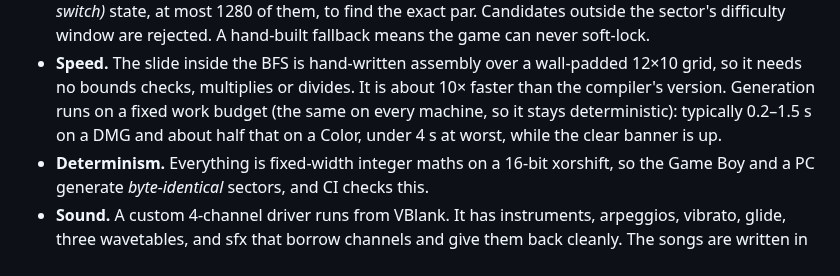
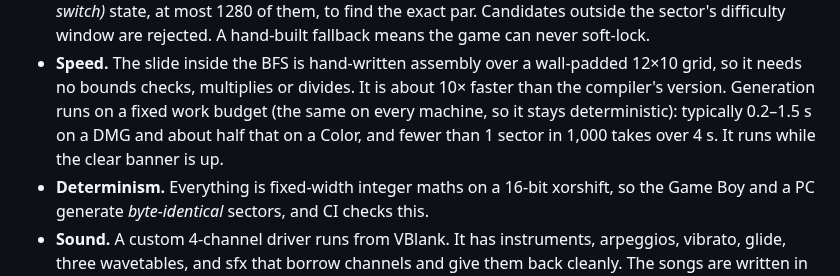
Before and after one commit to bradflaugher/infinite-best, a Markdown page: README.md, the part around the change. Rendered like a GitHub page.

```diff
--- a/README.md
+++ b/README.md
@@ -113,8 +113,8 @@ CGB-enhanced: colour and double speed on Color hardware, fully playable on an or
 - **Speed.** The slide inside the BFS is hand-written assembly over a wall-padded 12×10 grid,
   so it needs no bounds checks, multiplies or divides. It is about 10× faster than the
   compiler's version. Generation runs on a fixed work budget (the same on every machine, so it
-  stays deterministic): typically 0.2–1.5 s on a DMG and about half that on a Color, under 4 s
-  at worst, while the clear banner is up.
+  stays deterministic): typically 0.2–1.5 s on a DMG and about half that on a Color, and fewer
+  than 1 sector in 1,000 takes over 4 s. It runs while the clear banner is up.
 - **Determinism.** Everything is fixed-width integer maths on a 16-bit xorshift, so the Game Boy
   and a PC generate *byte-identical* sectors, and CI checks this.
 - **Sound.** A custom 4-channel driver runs from VBlank. It has instruments, arpeggios, vibrato,
```
Also changed, not shown: docs/DESIGN.md (+5 -2 lines), docs/screens/gameplay.gif, 5 other files.
